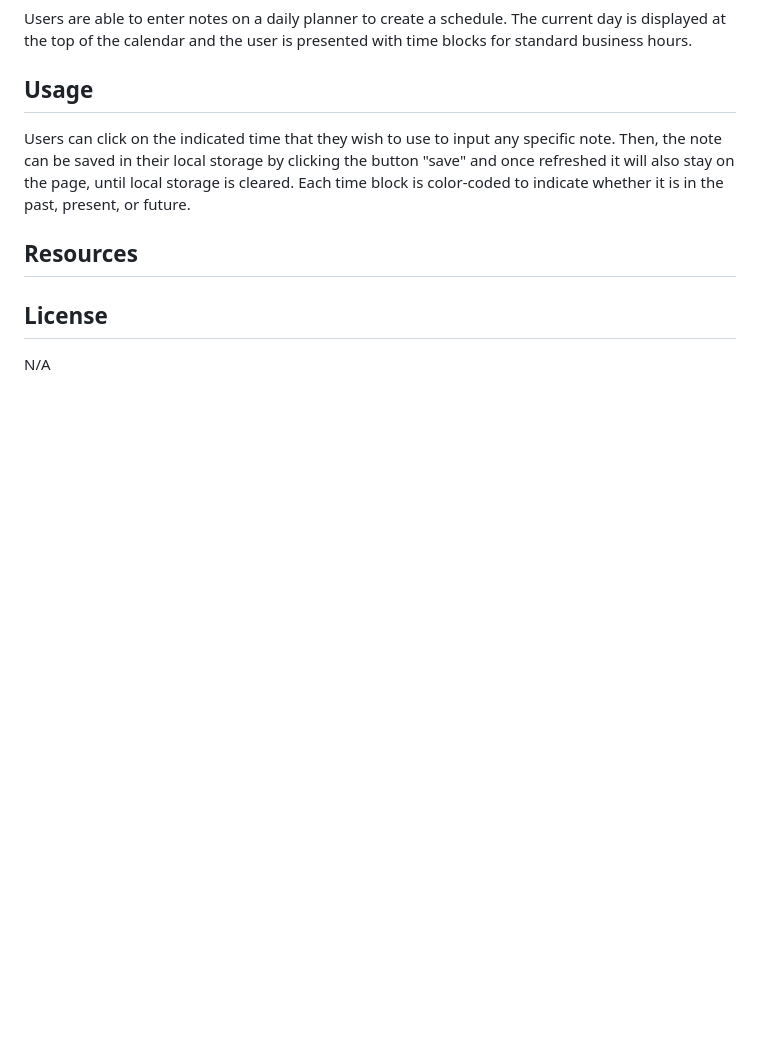
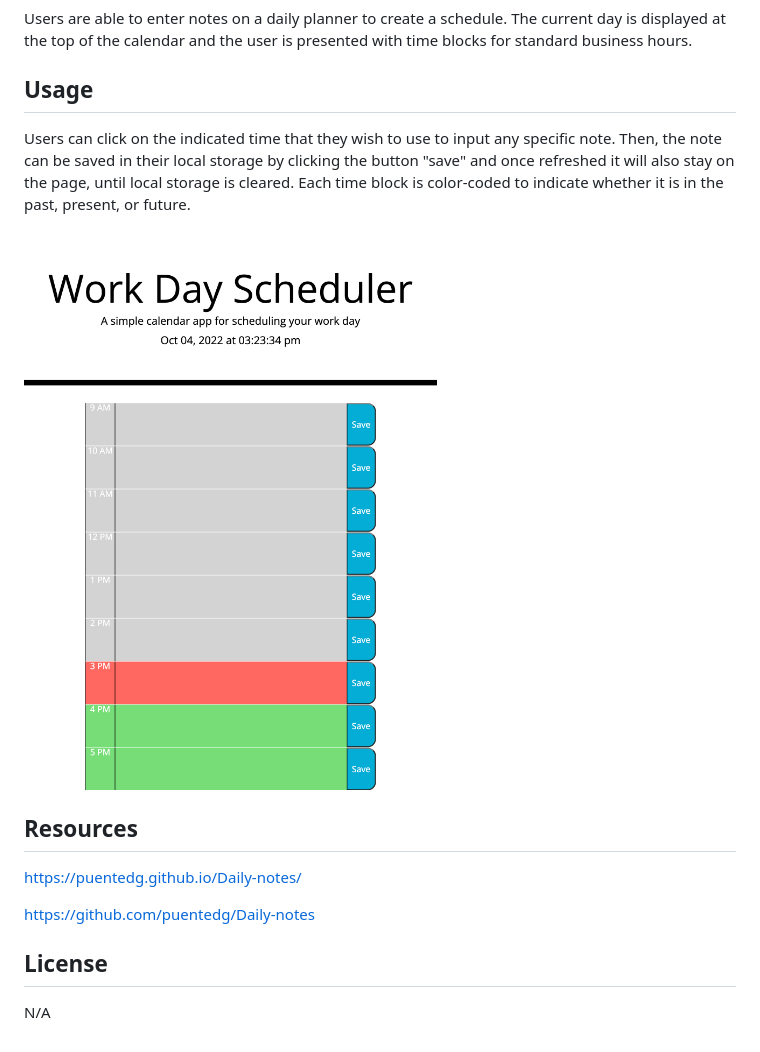
Before and after one commit to puentedg/Daily-notes, a Markdown page: README.md, the part around the change. Rendered like a GitHub page; pictures changed too: assets/Daily-notes.png (added); blank space fills up the shorter version.

Commit message:
readme file ready

```diff
--- a/README.md
+++ b/README.md
@@ -10,10 +10,13 @@ Users are able to enter notes on a daily planner to create a schedule. The curre
 ## Usage
 Users can click on the indicated time that they wish to use to input any specific note. Then, the note can be saved in their local storage by clicking the button "save" and once refreshed it will also stay on the page, until local storage is cleared. Each time block is color-coded to indicate whether it is in the past, present, or future.
 
+<img src="./assets/Daily-notes.png">
 
 ## Resources
 
+https://puentedg.github.io/Daily-notes/
 
+https://github.com/puentedg/Daily-notes
 
 
 ## License
```
